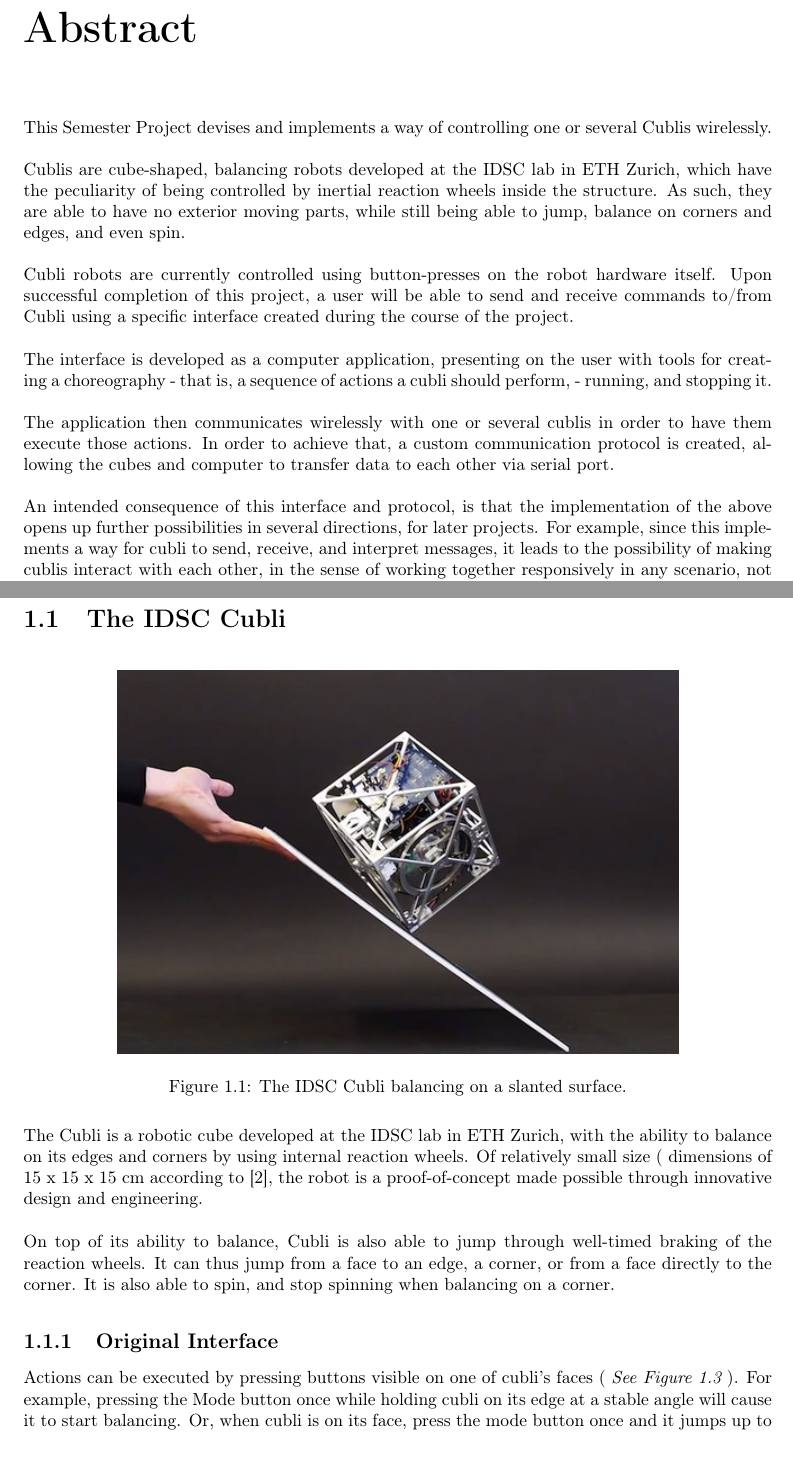
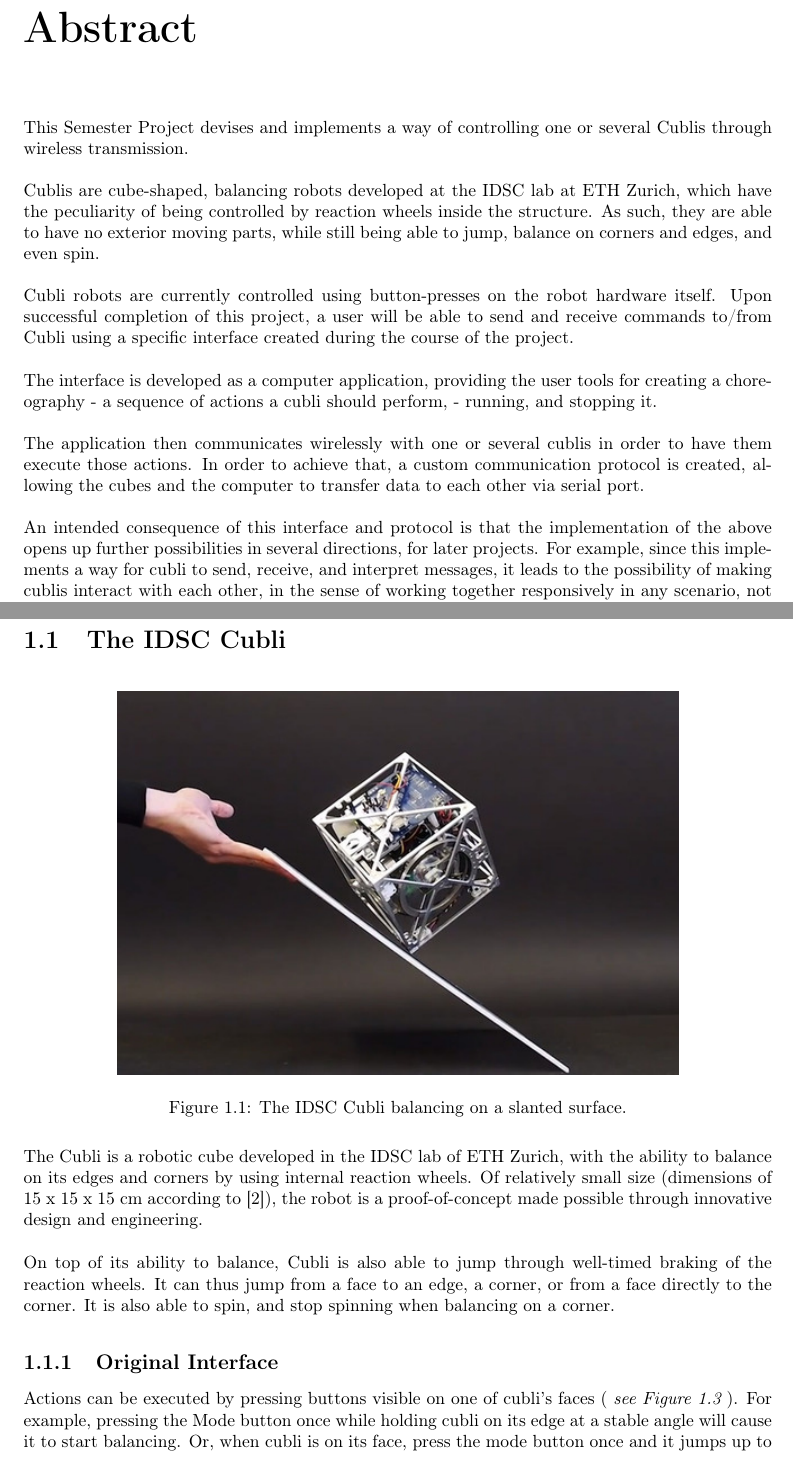
Before and after one commit to danieldugas/Cubli-Report, a LaTeX thesis (Report.tex, which reads chapters/introduction.tex, chapters/preamble.tex): two parts of pages 5 and 7 of 49, joined at a grey line, cut so that both start at the same text. Compiled offline with pdfLaTeX.

Commit message:
Update on Overleaf.

```diff
--- a/chapters/introduction.tex
+++ b/chapters/introduction.tex
@@ -9,7 +9,7 @@
    \label{img:Cubli}
 \end{figure}
 
-The Cubli is a robotic cube developed at the IDSC lab in ETH Zurich, with the ability to balance on its edges and corners by using internal reaction wheels. Of relatively small size ( dimensions of 15 x 15 x 15 cm according to \cite{cubliECC13}, the robot is a proof-of-concept made possible through innovative design and engineering.\\
+The Cubli is a robotic cube developed in the IDSC lab of ETH Zurich, with the ability to balance on its edges and corners by using internal reaction wheels. Of relatively small size (dimensions of 15 x 15 x 15 cm according to \cite{cubliECC13}), the robot is a proof-of-concept made possible through innovative design and engineering.\\
 
 On top of its ability to balance, Cubli is also able to jump through well-timed braking of the reaction wheels. It can thus jump from a face to an edge, a corner, or from a face directly to the corner. It is also able to spin, and stop spinning when balancing on a corner.
 
--- a/chapters/preamble.tex
+++ b/chapters/preamble.tex
@@ -21,17 +21,17 @@
 \chapter*{Abstract}
  \addcontentsline{toc}{chapter}{Abstract}
 
-This Semester Project devises and implements a way of controlling one or several Cublis wirelessly.\\
+This Semester Project devises and implements a way of controlling one or several Cublis through wireless transmission.\\
 
-Cublis are cube-shaped, balancing robots developed at the IDSC lab in ETH Zurich, which have the peculiarity of being controlled by inertial reaction wheels inside the structure. As such, they are able to have no exterior moving parts, while still being able to jump, balance on corners and edges, and even spin.\\
+Cublis are cube-shaped, balancing robots developed at the IDSC lab at ETH Zurich, which have the peculiarity of being controlled by reaction wheels inside the structure. As such, they are able to have no exterior moving parts, while still being able to jump, balance on corners and edges, and even spin.\\
 
 Cubli robots are currently controlled using button-presses on the robot hardware itself. Upon successful completion of this project, a user will be able to send and receive commands to/from Cubli using a specific interface created during the course of the project.\\
 
-The interface is developed as a computer application, presenting on the user with tools for creating a choreography - that is, a sequence of actions a cubli should perform, - running, and stopping it.\\
+The interface is developed as a computer application, providing the user tools for creating a choreography - a sequence of actions a cubli should perform, - running, and stopping it.\\
 
-The application then communicates wirelessly with one or several cublis in order to have them execute those actions. In order to achieve that, a custom communication protocol is created, allowing the cubes and computer to transfer data to each other via serial port.\\
+The application then communicates wirelessly with one or several cublis in order to have them execute those actions. In order to achieve that, a custom communication protocol is created, allowing the cubes and the computer to transfer data to each other via serial port.\\
 
-An intended consequence of this interface and protocol, is that the implementation of the above opens up further possibilities in several directions, for later projects.
+An intended consequence of this interface and protocol is that the implementation of the above opens up further possibilities in several directions, for later projects.
 For example, since this implements a way for cubli to send, receive, and interpret messages, it leads to the possibility of making cublis interact with each other, in the sense of working together responsively in any scenario, not just in a choreography.
 The fact that cubli's interface is now augmented also means that it would be simpler to implement complex behaviors such as moving around in any direction through consecutive jumps, or balancing on arbitrary corners.\\
 
```
Also changed, not shown: chapters/introduction.tex (2 more changed lines).
